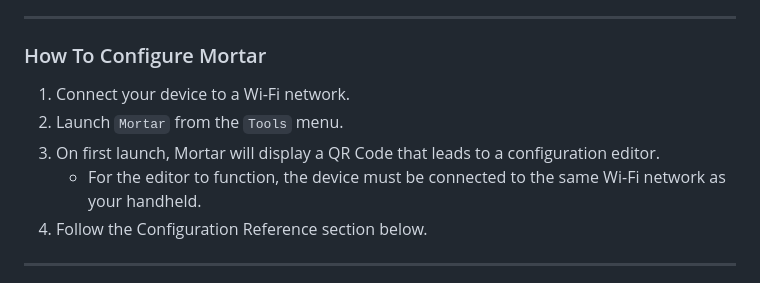
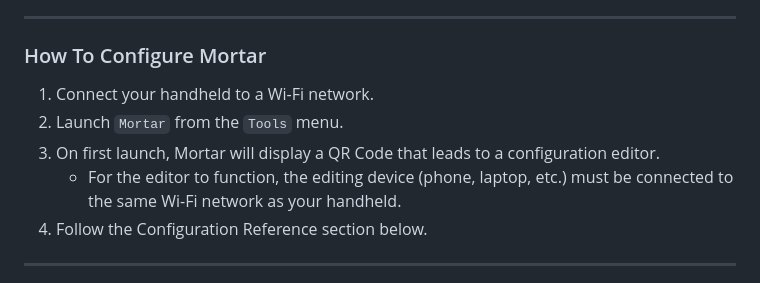
Before and after one commit to UncleJunVIP/Mortar, a Markdown page: README.md, the part around the change. GitHub-like rendering.

Commit message:
Update README.md
Clarify devices in README

```diff
--- a/README.md
+++ b/README.md
@@ -64,10 +64,10 @@ Please help by verifying if it works on other devices!
 
 ### How To Configure Mortar
 
-1. Connect your device to a Wi-Fi network.
+1. Connect your handheld to a Wi-Fi network.
 2. Launch `Mortar` from the `Tools` menu.
 3. On first launch, Mortar will display a QR Code that leads to a configuration editor.
-    - For the editor to function, the device must be connected to the same Wi-Fi network as your handheld.
+    - For the editor to function, the editing device (phone, laptop, etc.) must be connected to the same Wi-Fi network as your handheld.
 4. Follow the Configuration Reference section below.
 
 ---
```
